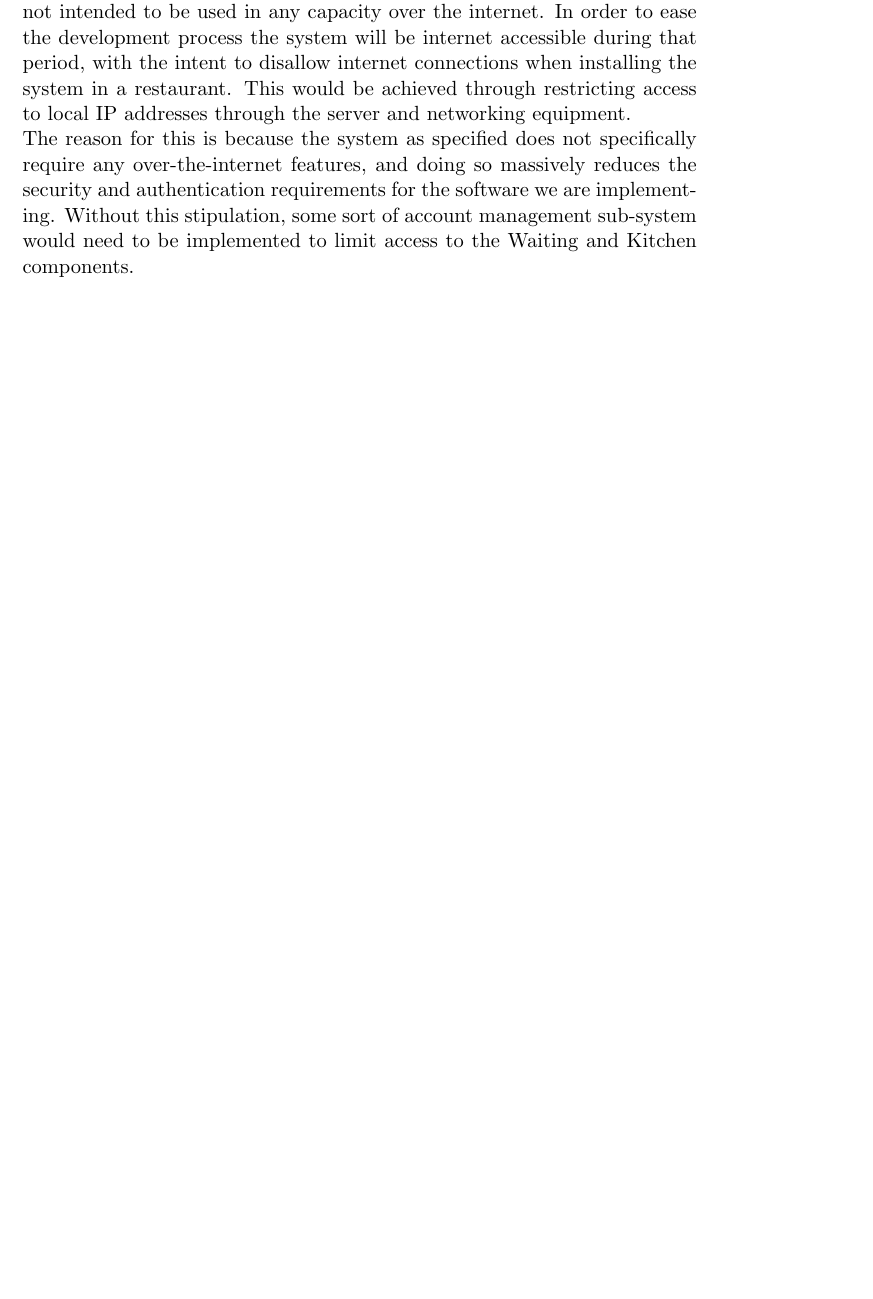
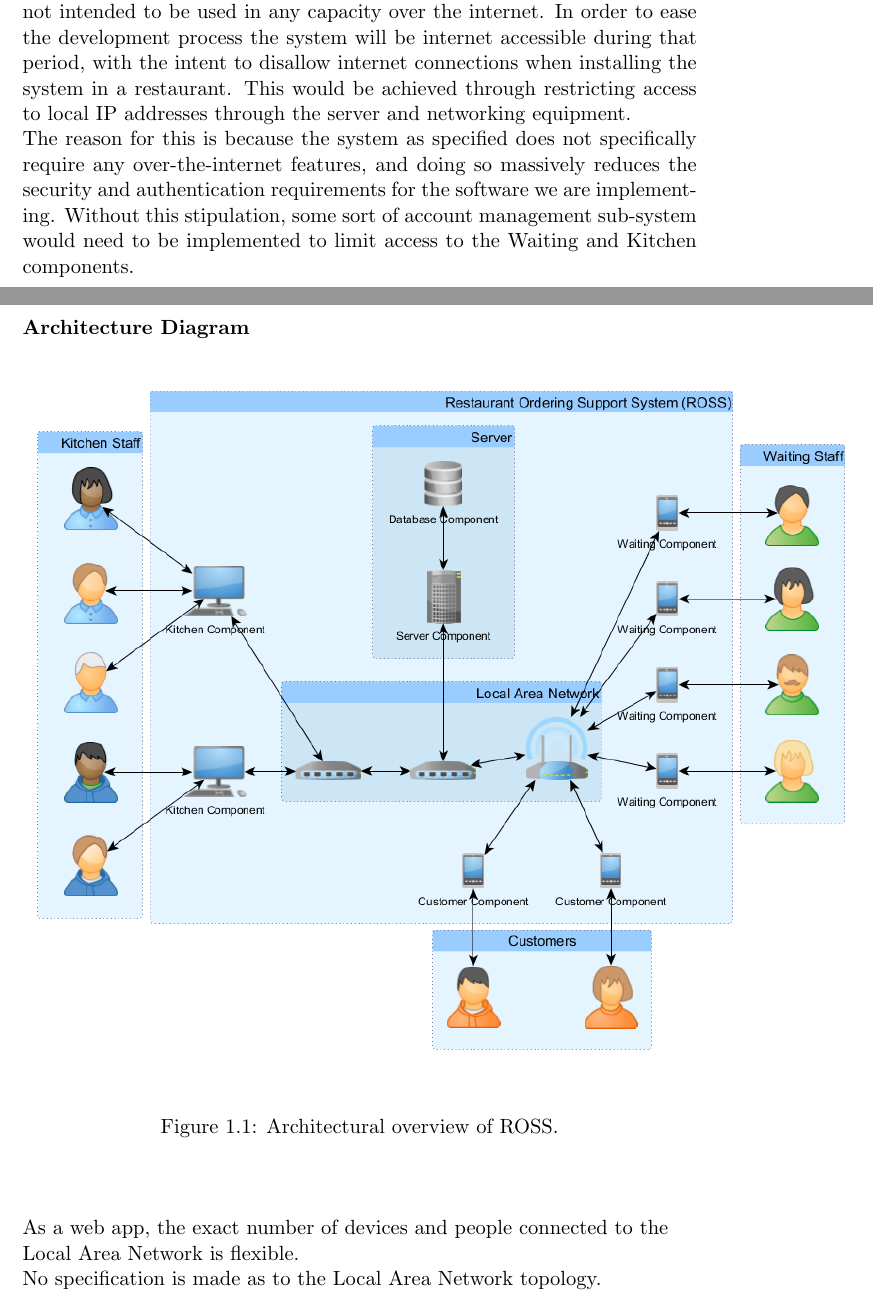
Before and after one commit to CraigJDuffy/Buzzword, a LaTeX document (Decisions/Decisions.tex): part of page 3 of 6 before the commit and two parts of pages 3 and 4 of 7 after it, the two joined at a grey line, cut so that both start at the same text, the shorter picture padded with empty space. Compiled offline with pdfLaTeX.

Commit message:
Adding Architecture Diagram to Decisions document

```diff
--- a/Decisions/Decisions.tex
+++ b/Decisions/Decisions.tex
@@ -5,6 +5,8 @@
 \usepackage{hyperref} %Used for hyperlinks to reference materials, and section referencing.
 \usepackage{tabulary} %used for tables.
 \usepackage{booktabs} %Used for nicer table formatting eg midrule
+\usepackage{graphicx} %Used for, well, graphics
+\usepackage{float} %Used to put graphics in their place
 
 \usepackage[british]{babel} %biblatex treats english (the default) as American, and ruins the dates. Thus this is necessary to fix that.
 \usepackage[backend=biber, citestyle=authortitle, style=authortitle]{biblatex}
@@ -34,13 +36,27 @@ The server-side components consist of the code required to handle the data trans
 Although designed and implemented as a web application, the system is not intended to be used in any capacity over the internet. In order to ease the development process the system will be internet accessible during that period, with the intent to disallow internet connections when installing the system in a restaurant. This would be achieved through restricting access to local IP addresses through the server and networking equipment.\\
 The reason for this is because the system as specified does not specifically require any over-the-internet features, and doing so massively reduces the security and authentication requirements for the software we are implementing. Without this stipulation, some sort of account management sub-system would need to be implemented to limit access to the Waiting and Kitchen components.
 
+
+\subsubsection{Architecture Diagram}
+
+\begin{figure}[H]
+\centering
+\includegraphics[scale=0.5]{Figures/SystemArchitectureDiagram.png}
+\caption{Architectural overview of ROSS.}
+\vspace{1cm}
+\flushleft
+As a web app, the exact number of devices and people connected to the Local Area Network is flexible.\\
+No specification is made as to the Local Area Network topology.
+\end{figure}
+
+\pagebreak
+
 \subsection{Existing software and infrastructure usage}
 
 During the software development phase of the project, the software will be implemented on the existing LAMP server provided to students within the MACS department. This is to remove the need to implement and maintain a server to test on and allow us to focus on the web app itself. The same software stack would be utilised in the final product when installed within a restaurant, though not necessarily the same software versions.\\
 This stack is chosen for its commonness and free open-source nature. This makes it cheap and easy to implement and maintain, especially when the client may not have a sizeable or experienced support system for web technologies.\\
 \\
 In terms of other software incorporated into the product, the decision has been made to use the React JavaScript library in order to ease the development of the User Interface (UI). The library makes it significantly easier to associate functionality and states with specific visual components, bringing JavaScript much closer to an object-orientated paradigm. The library also has functionality to react to changes in state and update the relevant UI elements, implementation specifics of which are not yet fully researched. No explicit plans are made to use any other libraries or frameworks not built-in to technologies used (e.g. the standard built-in PHP library). The project remains open to the potential offered by other libraries which may come up during development. These will be judged on, amongst other things, their ease of incorporation to the existing code base and any advantages they provide in the immediate and long-term future. Specific efforts will be made to avoid incorporating too many libraries and bloating the product with largely unused code.
-
 
 \subsection{Development technologies}
 
```
Also changed, not shown: Decisions/Decisions.pdf, Decisions/Figures/SystemArchitectureDiagram.png (added), 1 other file.
